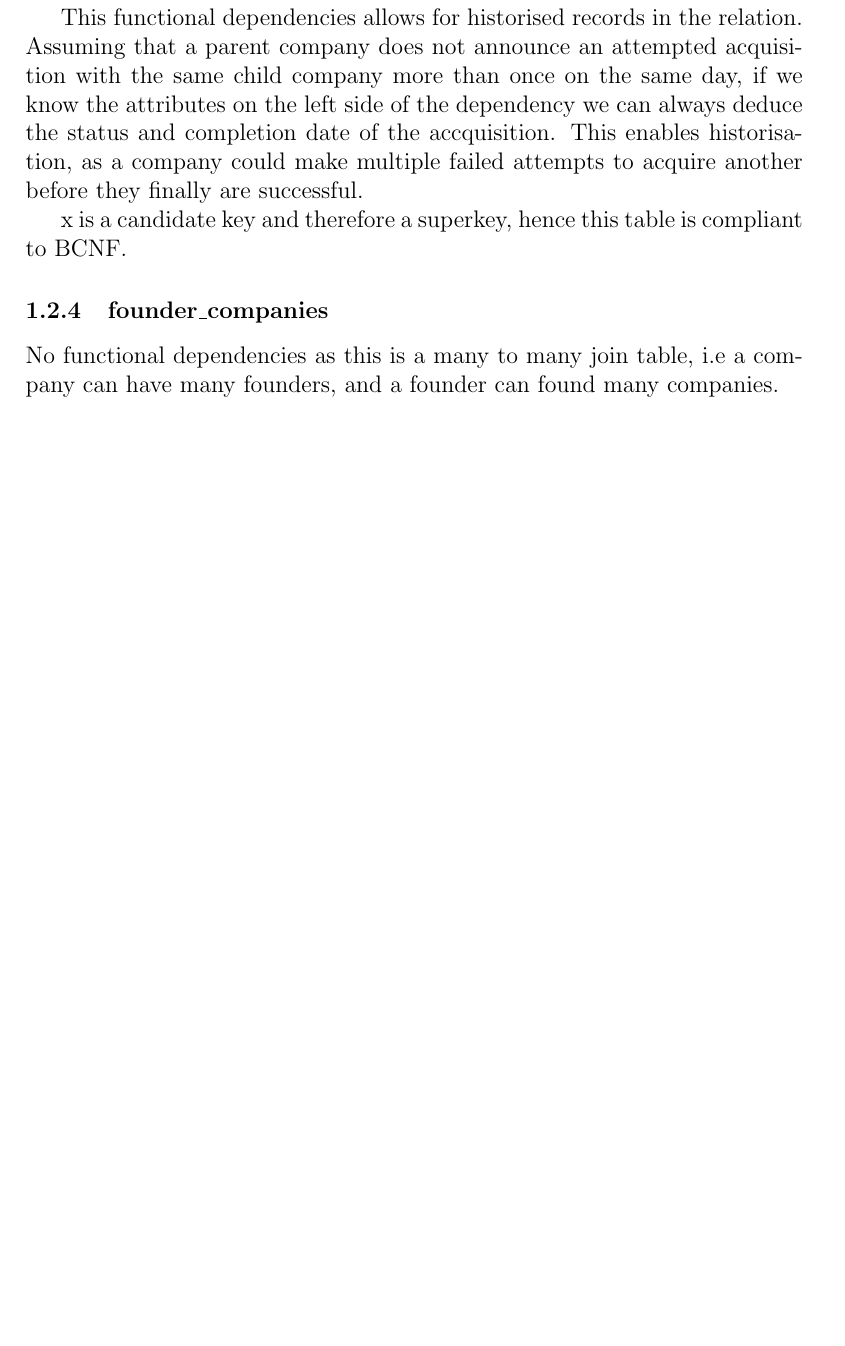
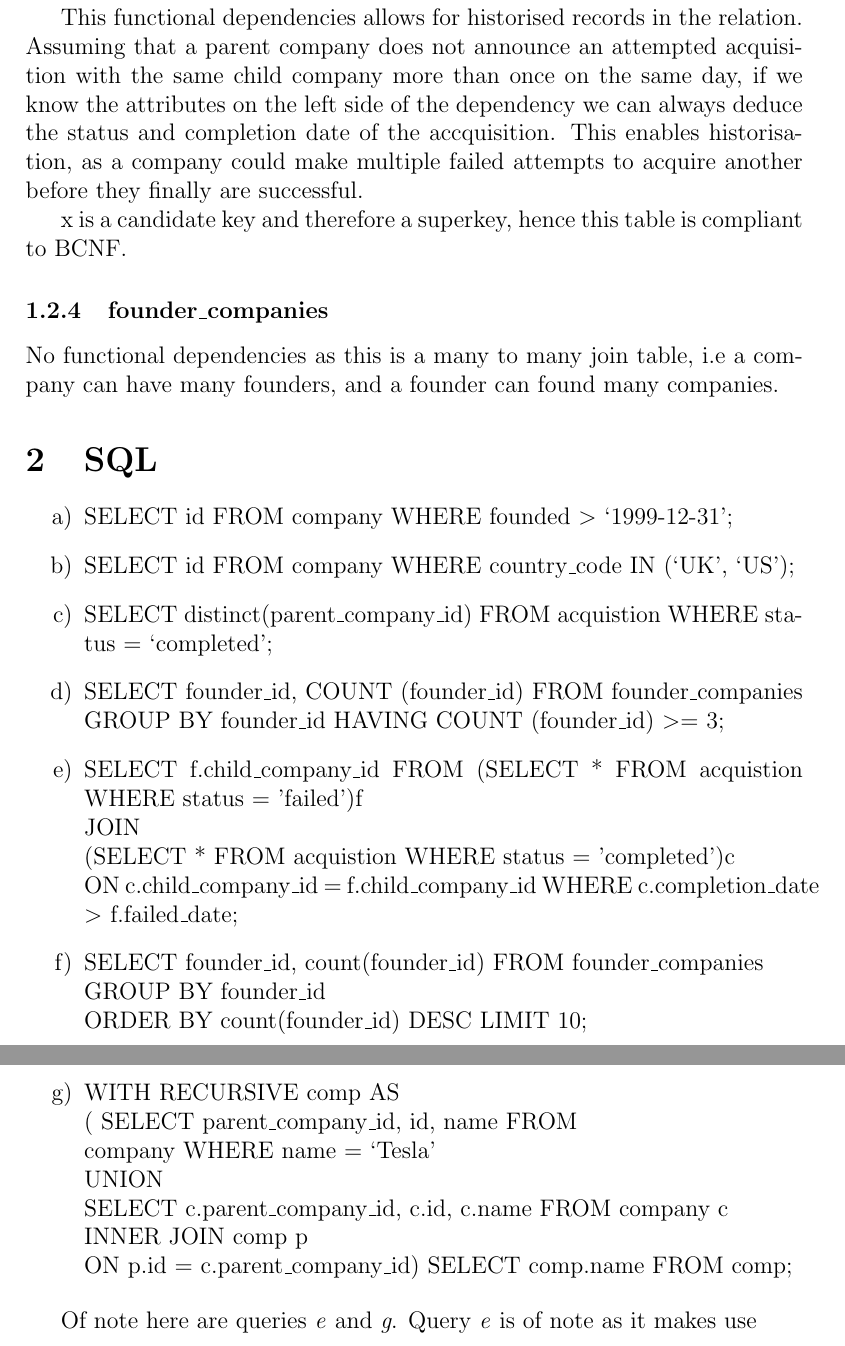
Before and after one commit to mdmjsh/dat, a LaTeX document (writeup.tex): part of page 4 of 4 before the commit and two parts of pages 4 and 5 of 5 after it, the two joined at a grey line, cut so that both start at the same text, the shorter picture padded with empty space. Compiled offline with pdfLaTeX.

Commit message:
added q3 to writeup

```diff
--- a/writeup.tex
+++ b/writeup.tex
@@ -1,5 +1,7 @@
 \documentclass[12pt]{article}
 \usepackage[utf8]{inputenc}
+\renewcommand{\theenumi}{\alph{enumi}}
+\renewcommand{\labelenumi}{\theenumi)}
 
 \title{Database Design}
 \author{Joshua Harrison}
@@ -66,6 +68,56 @@ x is a candidate key and therefore a superkey, hence this table is compliant to
 No functional dependencies as this is a many to many join table, i.e a company can have many founders, and a founder can found many companies.
 
 
+\section{SQL}
+\begin{enumerate}
+ \item\label{part1} SELECT id
+FROM company
+WHERE founded $>$ `1999-12-31';
+  \item\label{part1} SELECT id
+FROM company
+WHERE country\_code IN (`UK', `US');
+  \item\label{part1} SELECT distinct(parent\_company\_id)
+FROM acquistion
+WHERE status = `completed';
+  \item\label{part1}SELECT founder\_id,
+       COUNT (founder\_id)
+FROM founder\_companies
+GROUP BY founder\_id HAVING COUNT (founder\_id) $>=$ 3;
+  \item\label{part1} SELECT f.child\_company\_id
+FROM
+  (SELECT *
+   FROM acquistion
+   WHERE status = 'failed')f \\
+JOIN \\
+   (SELECT *
+   FROM acquistion
+   WHERE status = 'completed')c \\ ON c.child\_company\_id = f.child\_company\_id
+WHERE c.completion\_date $>$ f.failed\_date;
+  \item\label{part1} SELECT founder\_id,
+       count(founder\_id)
+FROM founder\_companies \\
+GROUP BY founder\_id \\
+ORDER BY count(founder\_id) DESC LIMIT 10;
+  \item\label{part1} WITH RECURSIVE comp AS \\
+  ( SELECT parent\_company\_id,
+           id,
+           name
+   FROM \\ company
+   WHERE name = `Tesla' \\
+   UNION \\ SELECT c.parent\_company\_id,
+                c.id,
+                c.name
+   FROM company c \\
+   INNER JOIN comp p  \\ ON p.id = c.parent\_company\_id)
+SELECT comp.name
+FROM comp;
+
+\end{enumerate}
+
+Of note here are queries \emph{e} and \emph{g}. Query \emph{e} is of note as it makes use
+
+
+
 \end{document}
 \documentclass[12pt]{article}
 \usepackage[utf8]{inputenc}
```
